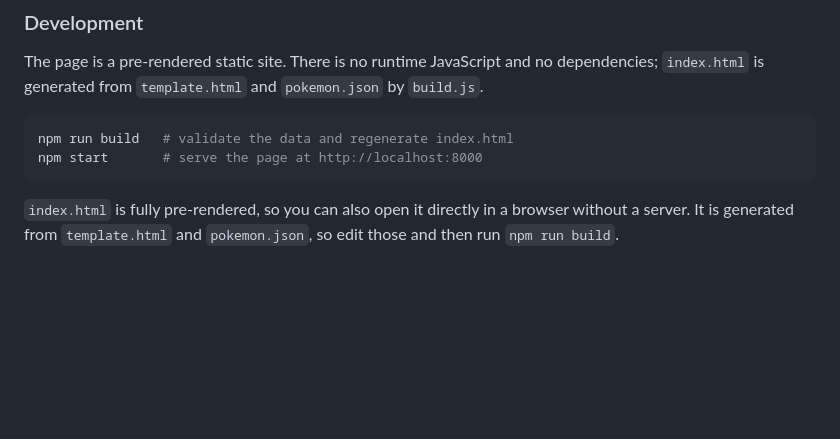
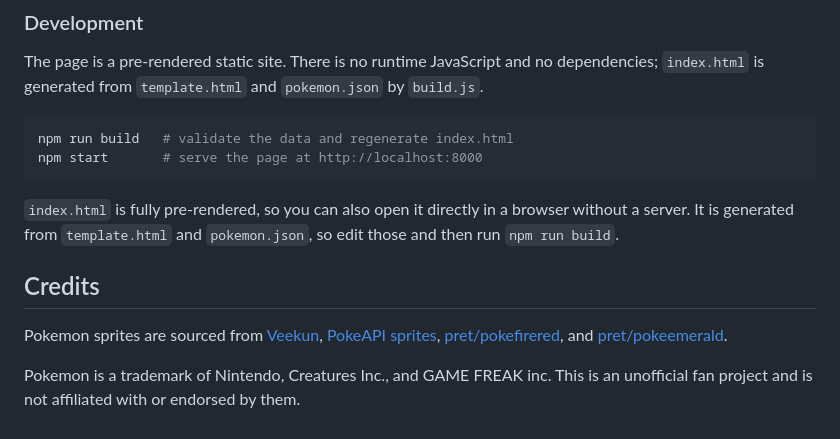
Before and after one commit to fent/pokenum, a Markdown page: README.md, the part around the change. Rendered like a GitHub page; blank space fills up the shorter version.

Commit message:
docs: add credits

````diff
--- a/README.md
+++ b/README.md
@@ -65,3 +65,9 @@ npm start       # serve the page at http://localhost:8000
 ```
 
 `index.html` is fully pre-rendered, so you can also open it directly in a browser without a server. It is generated from `template.html` and `pokemon.json`, so edit those and then run `npm run build`.
+
+## Credits
+
+Pokemon sprites are sourced from [Veekun](https://veekun.com/), [PokeAPI sprites](https://github.com/PokeAPI/sprites), [pret/pokefirered](https://github.com/pret/pokefirered), and [pret/pokeemerald](https://github.com/pret/pokeemerald).
+
+Pokemon is a trademark of Nintendo, Creatures Inc., and GAME FREAK inc. This is an unofficial fan project and is not affiliated with or endorsed by them.
````
